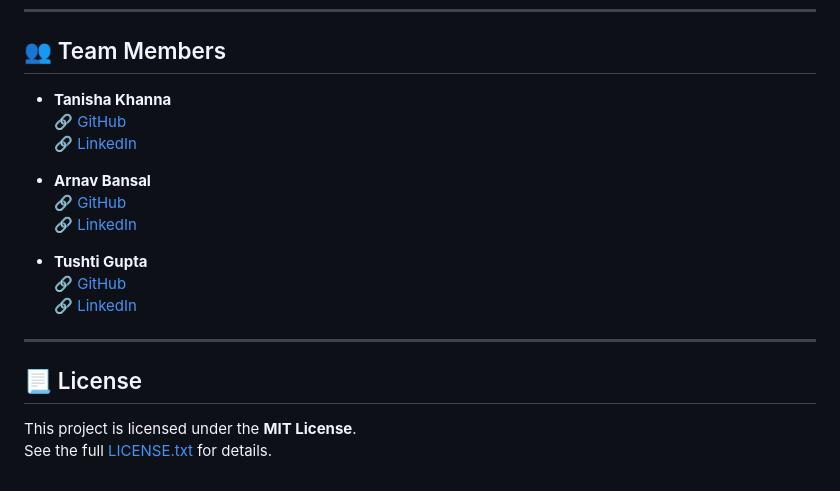
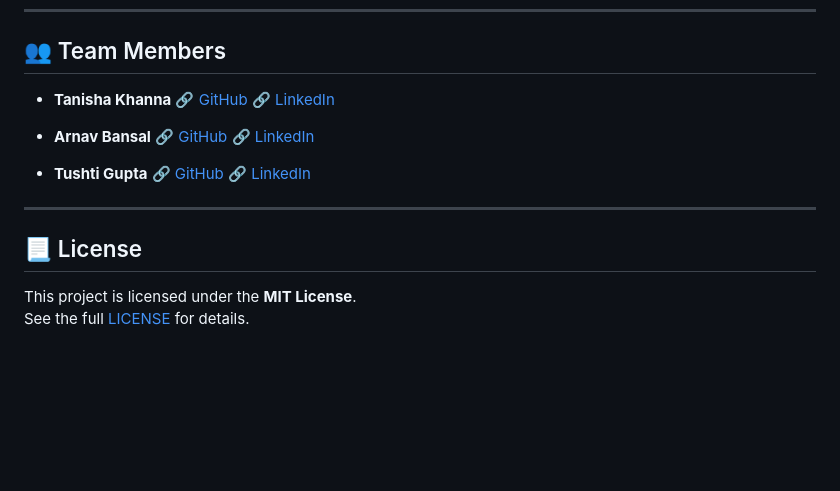
Before and after one commit to algo-aryan/intelliview, a Markdown page: README.md, the part around the change. GitHub-like rendering; blank space fills up the shorter version.

```diff
--- a/README.md
+++ b/README.md
@@ -180,21 +180,15 @@ For queries or contributions, reach out via:
 
 ## 👥 Team Members
 
-- **Tanisha Khanna**
-  🔗 [GitHub](https://github.com/tanisha495)
-  🔗 [LinkedIn](https://www.linkedin.com/in/tanisha-khanna-432672323/)
+- **Tanisha Khanna**  🔗 [GitHub](https://github.com/tanisha495)  🔗 [LinkedIn](https://www.linkedin.com/in/tanisha-khanna-432672323/)
 
-- **Arnav Bansal**
-  🔗 [GitHub](https://github.com/Krypto-Knight-05)
-  🔗 [LinkedIn](https://www.linkedin.com/in/arnav-bansal-175968314/)
+- **Arnav Bansal**  🔗 [GitHub](https://github.com/Krypto-Knight-05)  🔗 [LinkedIn](https://www.linkedin.com/in/arnav-bansal-175968314/)
 
-- **Tushti Gupta**
-  🔗 [GitHub](https://github.com/Tushti11)
-  🔗 [LinkedIn](https://www.linkedin.com/in/tushti-gupta-aa761323b/)
+- **Tushti Gupta**  🔗 [GitHub](https://github.com/Tushti11)  🔗 [LinkedIn](https://www.linkedin.com/in/tushti-gupta-aa761323b/)
 
 ---
 
 ## 📃 License
 
 This project is licensed under the **MIT License**.
-See the full [LICENSE.txt](LICENSE.txt) for details.
+See the full [LICENSE](LICENSE) for details.
```
